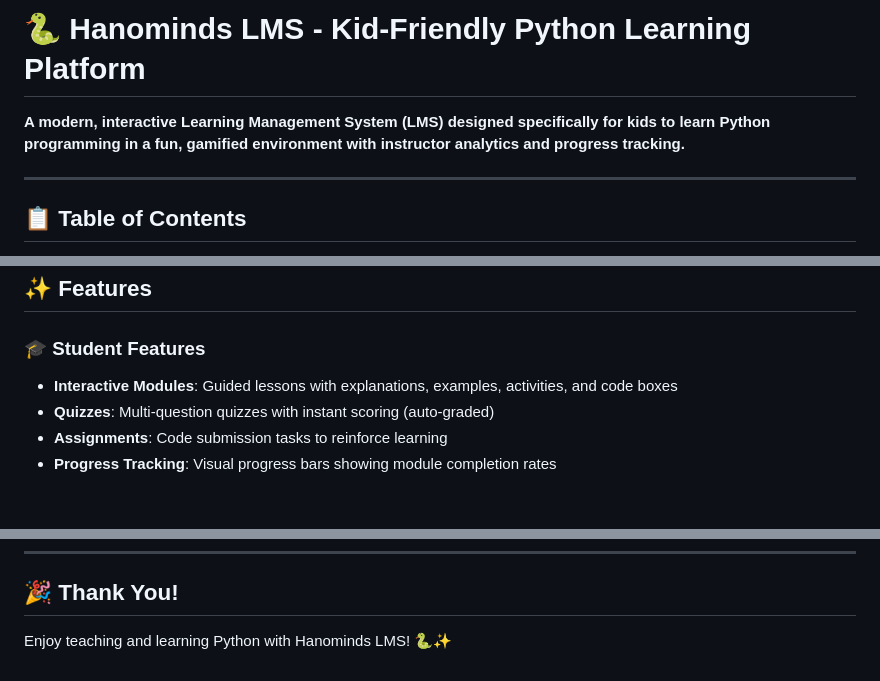
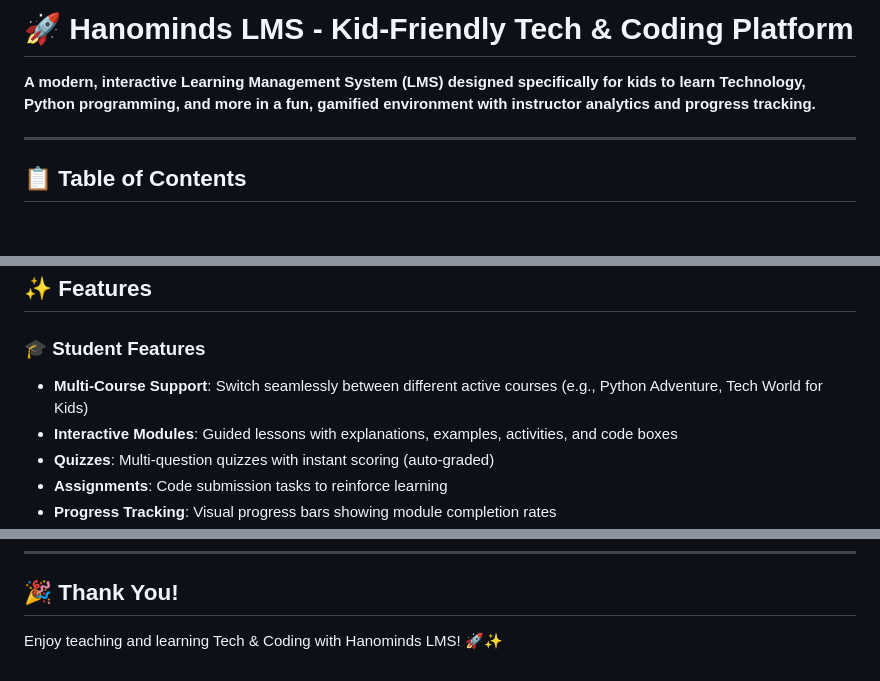
Before and after one commit to NamanMirpuri22/Hanominds-lms-, a Markdown page: README.md, 3 parts joined by grey strips. GitHub-like rendering; blank space fills up the shorter version.

Commit message:
docs: Update README and summary to reflect multi-course Tech curriculum

```diff
--- a/README.md
+++ b/README.md
@@ -1,6 +1,6 @@
-# 🐍 Hanominds LMS - Kid-Friendly Python Learning Platform
+# 🚀 Hanominds LMS - Kid-Friendly Tech & Coding Platform
 
-**A modern, interactive Learning Management System (LMS) designed specifically for kids to learn Python programming in a fun, gamified environment with instructor analytics and progress tracking.**
+**A modern, interactive Learning Management System (LMS) designed specifically for kids to learn Technology, Python programming, and more in a fun, gamified environment with instructor analytics and progress tracking.**
 
 ---
 
@@ -22,6 +22,7 @@
 ## ✨ Features
 
 ### 🎓 Student Features
+- **Multi-Course Support**: Switch seamlessly between different active courses (e.g., Python Adventure, Tech World for Kids)
 - **Interactive Modules**: Guided lessons with explanations, examples, activities, and code boxes
 - **Quizzes**: Multi-question quizzes with instant scoring (auto-graded)
 - **Assignments**: Code submission tasks to reinforce learning
@@ -426,4 +427,4 @@ For issues or questions:
 
 ## 🎉 Thank You!
 
-Enjoy teaching and learning Python with Hanominds LMS! 🐍✨
+Enjoy teaching and learning Tech & Coding with Hanominds LMS! 🚀✨
```
Also changed, not shown: PROJECT_SUMMARY.md (+3 -3 lines).
